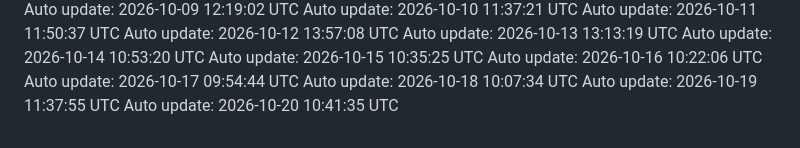
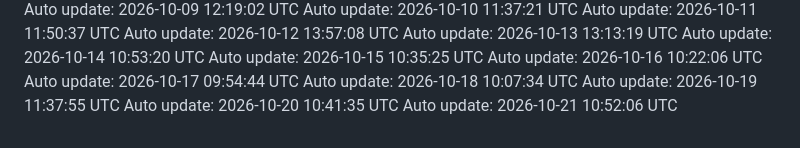
Before and after one commit to Darshanwarke7/scout, a Markdown page: .daily/log.md, the part around the change. GitHub-like rendering.

Commit message:
chore: daily update 2026-10-21

```diff
--- a/.daily/log.md
+++ b/.daily/log.md
@@ -82,3 +82,4 @@ Auto update: 2026-10-17 09:54:44 UTC
 Auto update: 2026-10-18 10:07:34 UTC
 Auto update: 2026-10-19 11:37:55 UTC
 Auto update: 2026-10-20 10:41:35 UTC
+Auto update: 2026-10-21 10:52:06 UTC
```
